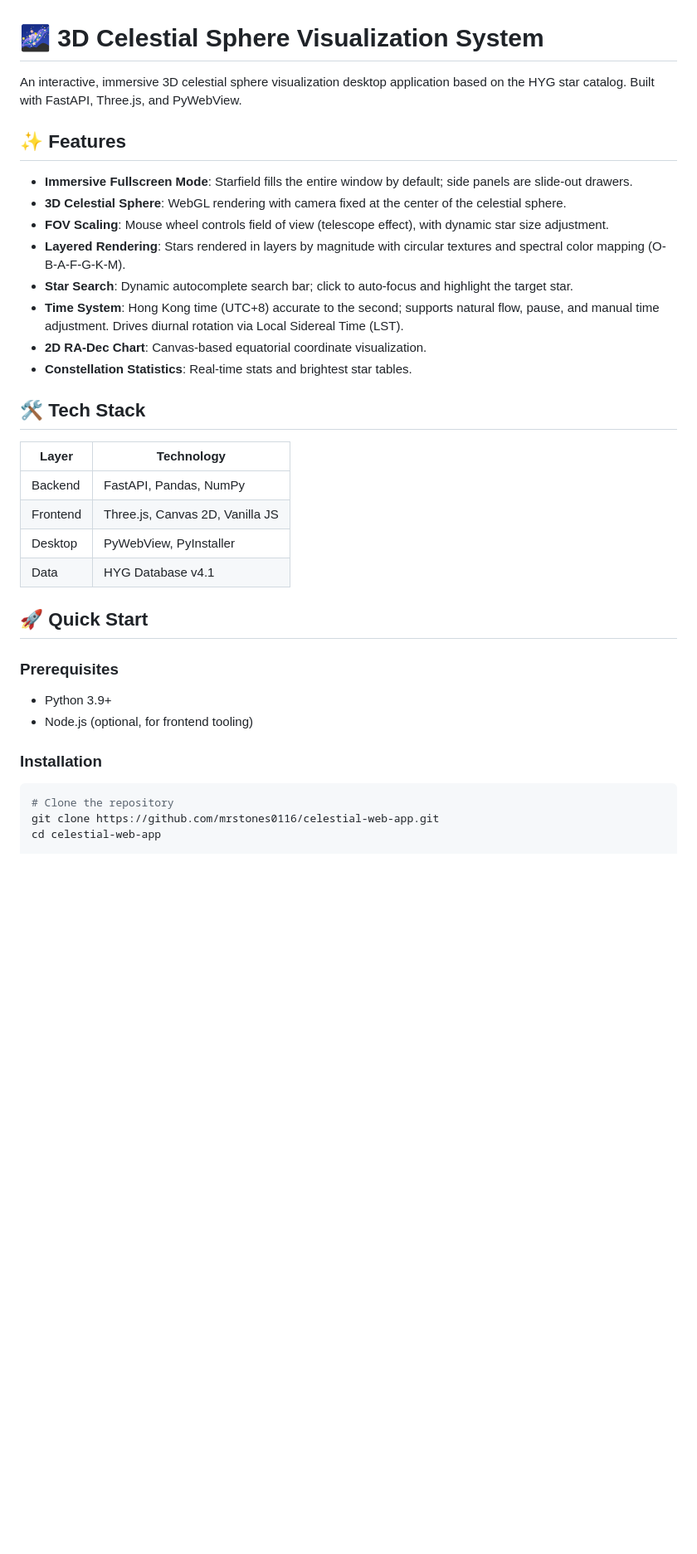
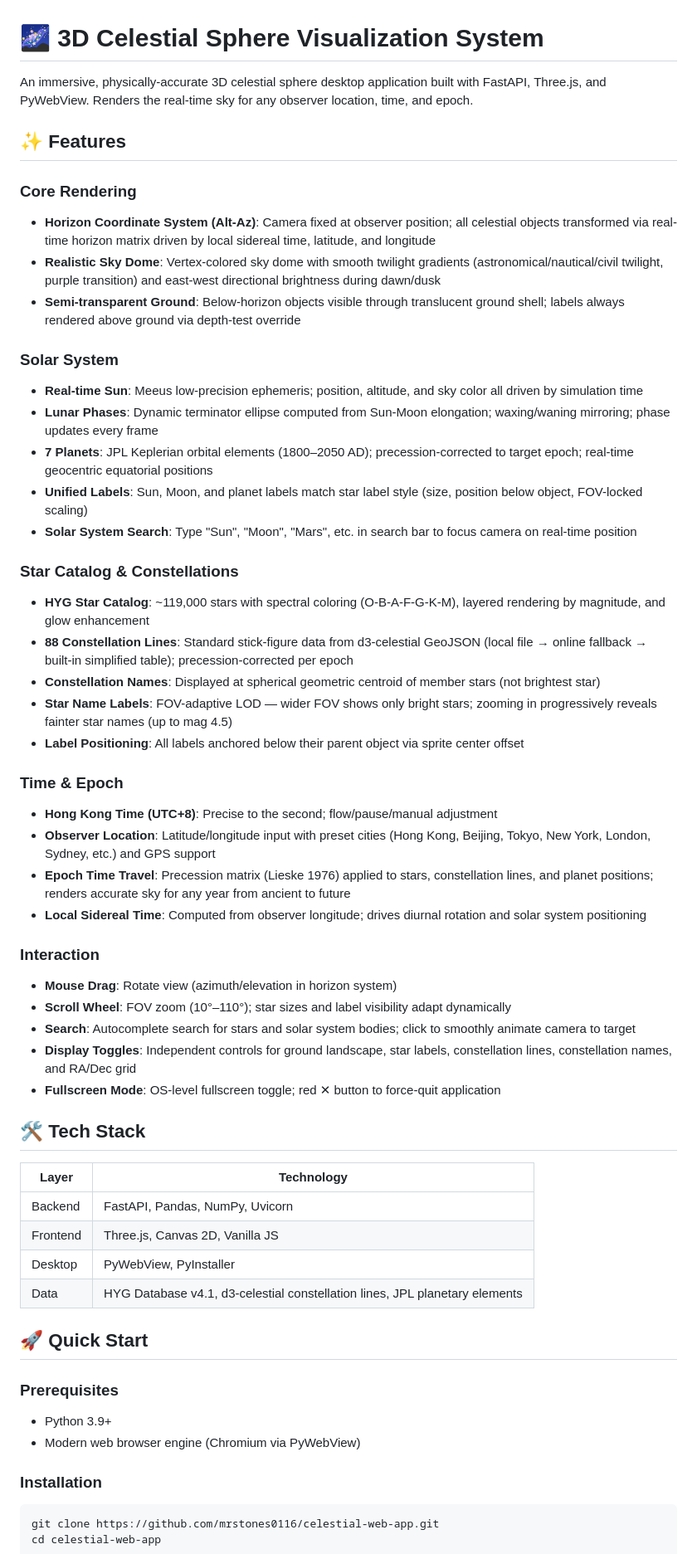
Before and after one commit to mrstones0116/celestial-web-app, a Markdown page: README.md, the part around one of its changes. Shown at 83% size. GitHub-like rendering; blank space fills up the shorter version.

````diff
--- a/README.md
+++ b/README.md
@@ -1,36 +1,58 @@
 # 🌌 3D Celestial Sphere Visualization System
 
-An interactive, immersive 3D celestial sphere visualization desktop application based on the HYG star catalog. Built with FastAPI, Three.js, and PyWebView.
+An immersive, physically-accurate 3D celestial sphere desktop application built with FastAPI, Three.js, and PyWebView. Renders the real-time sky for any observer location, time, and epoch.
 
 ## ✨ Features
 
-- **Immersive Fullscreen Mode**: Starfield fills the entire window by default; side panels are slide-out drawers.
-- **3D Celestial Sphere**: WebGL rendering with camera fixed at the center of the celestial sphere.
-- **FOV Scaling**: Mouse wheel controls field of view (telescope effect), with dynamic star size adjustment.
-- **Layered Rendering**: Stars rendered in layers by magnitude with circular textures and spectral color mapping (O-B-A-F-G-K-M).
-- **Star Search**: Dynamic autocomplete search bar; click to auto-focus and highlight the target star.
-- **Time System**: Hong Kong time (UTC+8) accurate to the second; supports natural flow, pause, and manual time adjustment. Drives diurnal rotation via Local Sidereal Time (LST).
-- **2D RA-Dec Chart**: Canvas-based equatorial coordinate visualization.
-- **Constellation Statistics**: Real-time stats and brightest star tables.
+### Core Rendering
+- **Horizon Coordinate System (Alt-Az)**: Camera fixed at observer position; all celestial objects transformed via real-time horizon matrix driven by local sidereal time, latitude, and longitude
+- **Realistic Sky Dome**: Vertex-colored sky dome with smooth twilight gradients (astronomical/nautical/civil twilight, purple transition) and east-west directional brightness during dawn/dusk
+- **Semi-transparent Ground**: Below-horizon objects visible through translucent ground shell; labels always rendered above ground via depth-test override
+
+### Solar System
+- **Real-time Sun**: Meeus low-precision ephemeris; position, altitude, and sky color all driven by simulation time
+- **Lunar Phases**: Dynamic terminator ellipse computed from Sun-Moon elongation; waxing/waning mirroring; phase updates every frame
+- **7 Planets**: JPL Keplerian orbital elements (1800–2050 AD); precession-corrected to target epoch; real-time geocentric equatorial positions
+- **Unified Labels**: Sun, Moon, and planet labels match star label style (size, position below object, FOV-locked scaling)
+- **Solar System Search**: Type "Sun", "Moon", "Mars", etc. in search bar to focus camera on real-time position
+
+### Star Catalog & Constellations
+- **HYG Star Catalog**: ~119,000 stars with spectral coloring (O-B-A-F-G-K-M), layered rendering by magnitude, and glow enhancement
+- **88 Constellation Lines**: Standard stick-figure data from d3-celestial GeoJSON (local file → online fallback → built-in simplified table); precession-corrected per epoch
+- **Constellation Names**: Displayed at spherical geometric centroid of member stars (not brightest star)
+- **Star Name Labels**: FOV-adaptive LOD — wider FOV shows only bright stars; zooming in progressively reveals fainter star names (up to mag 4.5)
+- **Label Positioning**: All labels anchored below their parent object via sprite center offset
+
+### Time & Epoch
+- **Hong Kong Time (UTC+8)**: Precise to the second; flow/pause/manual adjustment
+- **Observer Location**: Latitude/longitude input with preset cities (Hong Kong, Beijing, Tokyo, New York, London, Sydney, etc.) and GPS support
+- **Epoch Time Travel**: Precession matrix (Lieske 1976) applied to stars, constellation lines, and planet positions; renders accurate sky for any year from ancient to future
+- **Local Sidereal Time**: Computed from observer longitude; drives diurnal rotation and solar system positioning
+
+### Interaction
+- **Mouse Drag**: Rotate view (azimuth/elevation in horizon system)
+- **Scroll Wheel**: FOV zoom (10°–110°); star sizes and label visibility adapt dynamically
+- **Search**: Autocomplete search for stars and solar system bodies; click to smoothly animate camera to target
+- **Display Toggles**: Independent controls for ground landscape, star labels, constellation lines, constellation names, and RA/Dec grid
+- **Fullscreen Mode**: OS-level fullscreen toggle; red ✕ button to force-quit application
 
 ## 🛠️ Tech Stack
 
 | Layer | Technology |
 |-------|------------|
-| Backend | FastAPI, Pandas, NumPy |
+| Backend | FastAPI, Pandas, NumPy, Uvicorn |
 | Frontend | Three.js, Canvas 2D, Vanilla JS |
 | Desktop | PyWebView, PyInstaller |
-| Data | HYG Database v4.1 |
+| Data | HYG Database v4.1, d3-celestial constellation lines, JPL planetary elements |
 
 ## 🚀 Quick Start
 
 ### Prerequisites
 - Python 3.9+
-- Node.js (optional, for frontend tooling)
+- Modern web browser engine (Chromium via PyWebView)
 
 ### Installation
 ```bash
-# Clone the repository
 git clone https://github.com/mrstones0116/celestial-web-app.git
 cd celestial-web-app
 
````
Also changed, not shown: other parts of README.md (+40 -22 lines).
